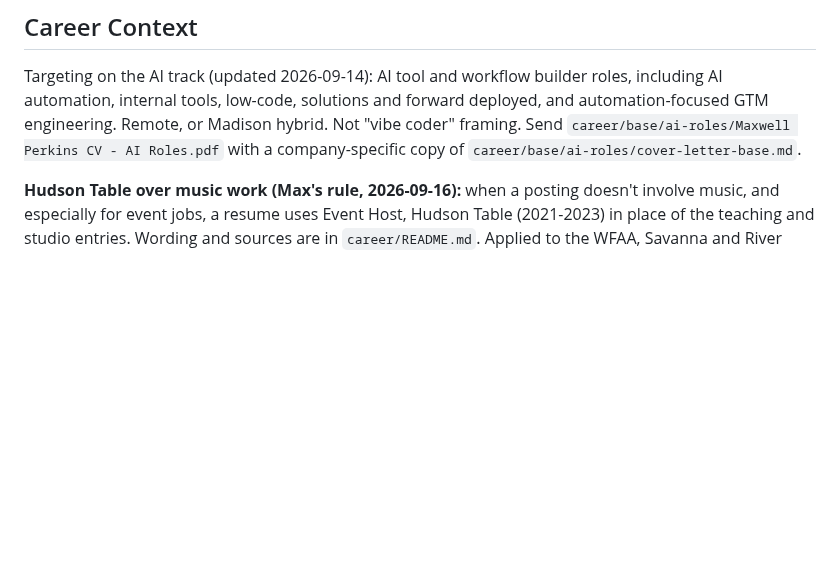
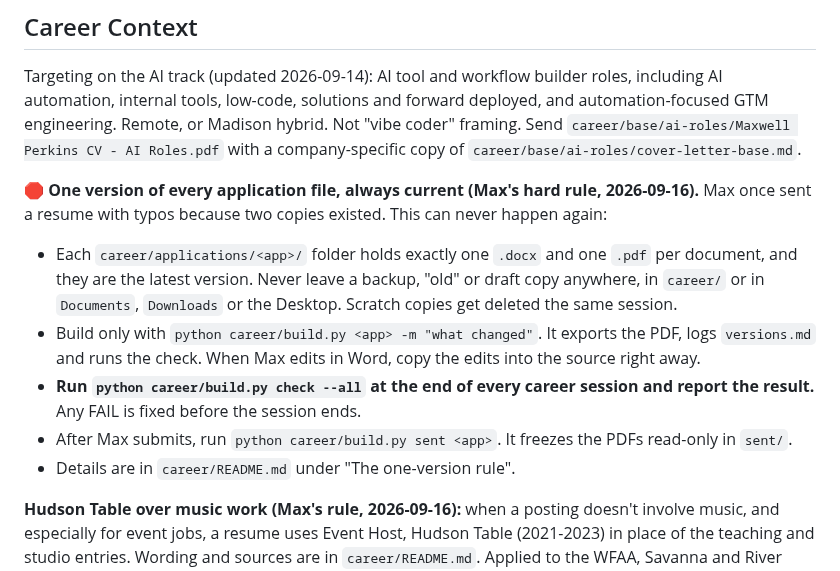
Before and after one commit to mhperkins/AI-Portfolio-Landing-Page, a Markdown page: CLAUDE.md, the part around the change. GitHub-like rendering; blank space fills up the shorter version.

Commit message:
docs: one-version rule for application files, check at end of every career session
Co-Authored-By: Claude Opus 5 (1M context) <noreply@anthropic.com>

```diff
--- a/CLAUDE.md
+++ b/CLAUDE.md
@@ -1669,6 +1669,18 @@ opportunistically: watch for other postings similar to RISE-AI and apply under t
 
 Targeting on the AI track (updated 2026-09-14): AI tool and workflow builder roles, including AI automation, internal tools, low-code, solutions and forward deployed, and automation-focused GTM engineering. Remote, or Madison hybrid. Not "vibe coder" framing. Send `career/base/ai-roles/Maxwell Perkins CV - AI Roles.pdf` with a company-specific copy of `career/base/ai-roles/cover-letter-base.md`.
 
+**🛑 One version of every application file, always current (Max's hard rule, 2026-09-16).** Max once
+sent a resume with typos because two copies existed. This can never happen again:
+- Each `career/applications/<app>/` folder holds exactly one `.docx` and one `.pdf` per document, and
+  they are the latest version. Never leave a backup, "old" or draft copy anywhere, in `career/` or in
+  `Documents`, `Downloads` or the Desktop. Scratch copies get deleted the same session.
+- Build only with `python career/build.py <app> -m "what changed"`. It exports the PDF, logs
+  `versions.md` and runs the check. When Max edits in Word, copy the edits into the source right away.
+- **Run `python career/build.py check --all` at the end of every career session and report the
+  result.** Any FAIL is fixed before the session ends.
+- After Max submits, run `python career/build.py sent <app>`. It freezes the PDFs read-only in `sent/`.
+- Details are in `career/README.md` under "The one-version rule".
+
 **Hudson Table over music work (Max's rule, 2026-09-16):** when a posting doesn't involve music, and
 especially for event jobs, a resume uses Event Host, Hudson Table (2021-2023) in place of the teaching
 and studio entries. Wording and sources are in `career/README.md`. Applied to the WFAA, Savanna and
```
